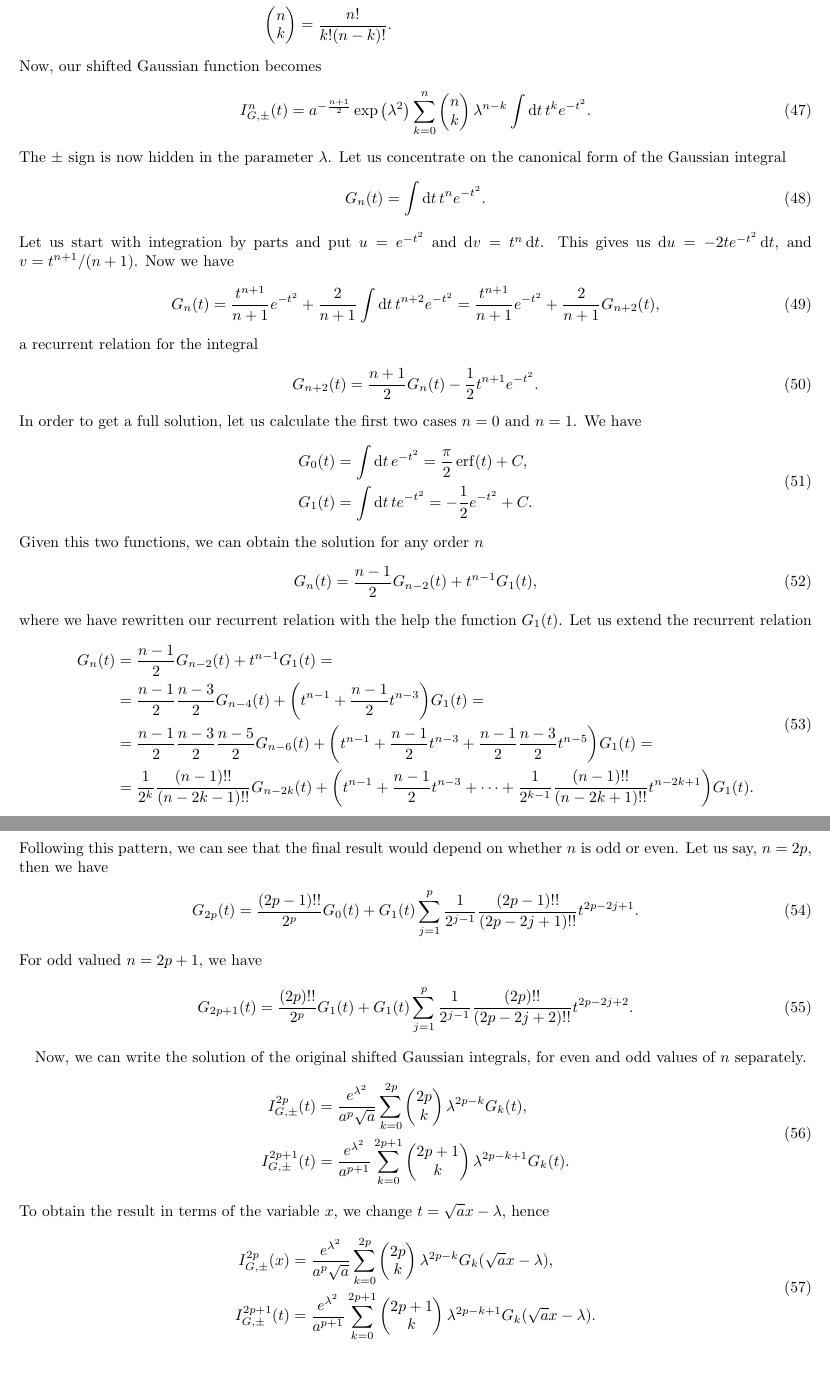
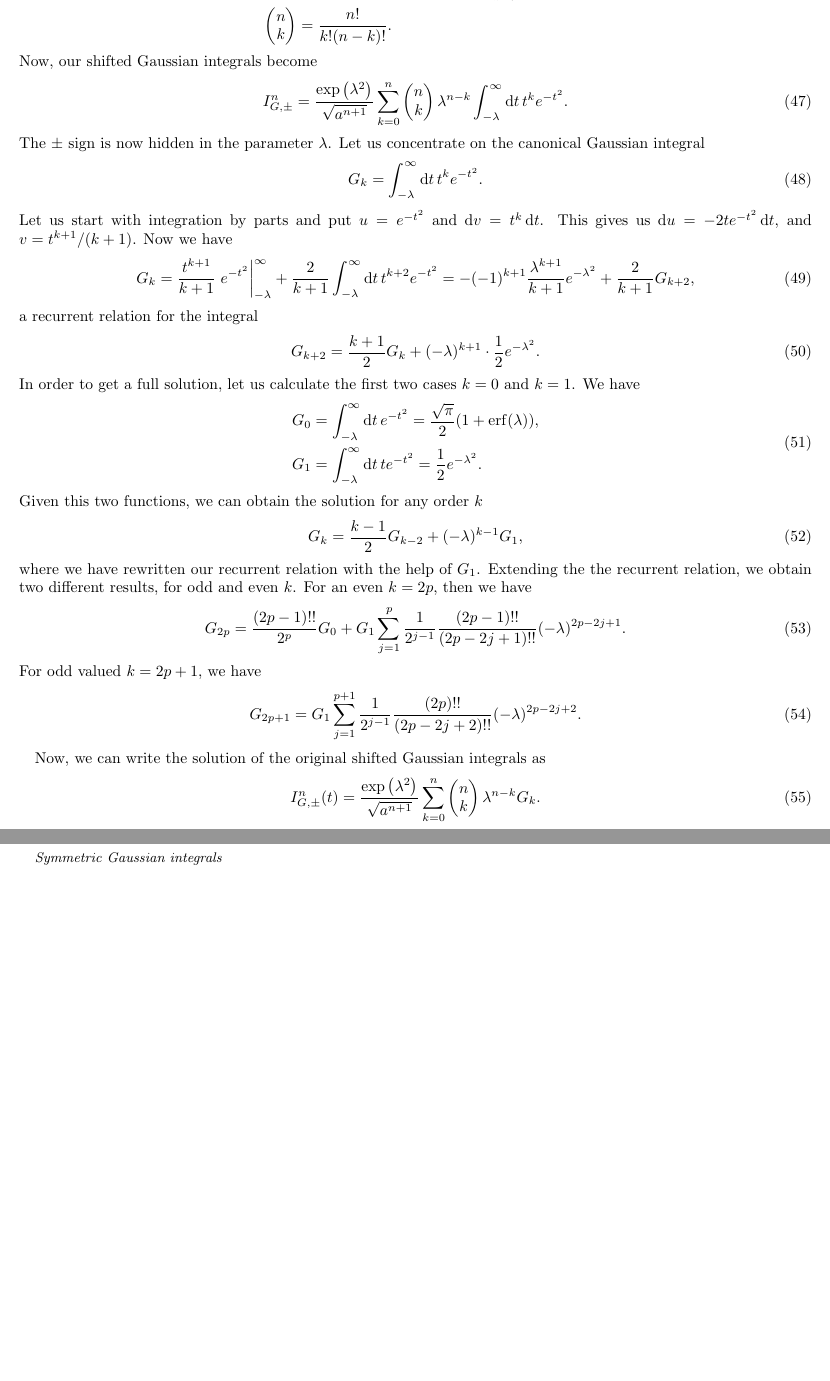
Before and after one commit to R0nJeremy/kinetic_integrals, a LaTeX paper (kinetic_integrals.tex): two parts of pages 6 and 7 of 7, joined at a grey line, cut so that both start at the same text. Compiled offline with pdfLaTeX.

Commit message:
Revised d definite shifted integrals

```diff
--- a/kinetic_integrals.tex
+++ b/kinetic_integrals.tex
@@ -395,83 +396,61 @@ this implies
         \pmqty{n\\k}&=\frac{n!}{k!(n-k)!}.
     \end{split}
 \end{equation}
-Now, our shifted Gaussian function becomes
+Now, our shifted Gaussian integrals become
 \begin{equation}
-    I_{G,\pm}^{n}(t)=a^{-\frac{n+1}{2}}\exp\pqty{\lambda^2}\sum_{k=0}^{n}\pmqty{n\\k}
-    \lambda^{n-k}\int\dd{t}t^ke^{-t^2}.
+    I_{G,\pm}^{n}=\frac{\exp\pqty{\lambda^2}}{\sqrt{a^{n+1}}}\sum_{k=0}^{n}\pmqty{n\\k}
+    \lambda^{n-k}\int_{-\lambda}^{\infty}\dd{t}t^ke^{-t^2}.
 \end{equation}
 The $\pm$ sign is now hidden in the parameter $\lambda$. Let us concentrate on the
-canonical form of the Gaussian integral
+canonical Gaussian integral
 \begin{equation}
-    G_n(t)=\int\dd{t}t^ne^{-t^2}.
+    G_k=\int_{-\lambda}^{\infty}\dd{t}t^ke^{-t^2}.
 \end{equation}
-Let us start with integration by parts and put $u=e^{-t^2}$ and $\dd{v}=t^n\dd{t}$.
-This gives us $\dd{u}=-2te^{-t^2}\dd{t}$, and $v=t^{n+1}/(n+1)$. Now we have
+Let us start with integration by parts and put $u=e^{-t^2}$ and $\dd{v}=t^k\dd{t}$.
+This gives us $\dd{u}=-2te^{-t^2}\dd{t}$, and $v=t^{k+1}/(k+1)$. Now we have
 \begin{equation}
-    G_n(t)=\frac{t^{n+1}}{n+1}e^{-t^2}+\frac{2}{n+1}\int\dd{t}t^{n+2}e^{-t^2}=
-    \frac{t^{n+1}}{n+1}e^{-t^2}+\frac{2}{n+1}G_{n+2}(t),
+    G_k=\frac{t^{k+1}}{k+1}\eval{e^{-t^2}}_{-\lambda}^{\infty}+
+    \frac{2}{k+1}\int_{-\lambda}^{\infty}\dd{t}t^{k+2}e^{-t^2}=
+    -(-1)^{k+1}\frac{\lambda^{k+1}}{k+1}e^{-\lambda^2}+\frac{2}{k+1}G_{k+2},
 \end{equation}
 a recurrent relation for the integral
 \begin{equation}
-    G_{n+2}(t)=\frac{n+1}{2}G_n(t)-\frac{1}{2}t^{n+1}e^{-t^2}.
+    G_{k+2}=\frac{k+1}{2}G_k+(-\lambda)^{k+1}\cdot\frac{1}{2}e^{-\lambda^2}.
 \end{equation}
-In order to get a full solution, let us calculate the first two cases $n=0$ and $n=1$.
+In order to get a full solution, let us calculate the first two cases $k=0$ and $k=1$.
 We have
 \begin{equation}
     \begin{split}
-        G_0(t)&=\int\dd{t}e^{-t^2}=\frac{\pi}{2}\erf(t)+C,\\
-        G_1(t)&=\int\dd{t}te^{-t^2}=-\frac{1}{2}e^{-t^2}+C.
+        G_0&=\int_{-\lambda}^{\infty}\dd{t}e^{-t^2}=
+        \frac{\sqrt{\pi}}{2}\pqty{1+\erf(\lambda)},\\
+        G_1&=\int_{-\lambda}^{\infty}\dd{t}te^{-t^2}=\frac{1}{2}e^{-\lambda^2}.
     \end{split}
 \end{equation}
-Given this two functions, we can obtain the solution for any order $n$
+Given this two functions, we can obtain the solution for any order $k$
 \begin{equation}
-    G_n(t)=\frac{n-1}{2}G_{n-2}(t)+t^{n-1}G_1(t),
+    G_k=\frac{k-1}{2}G_{k-2}+(-\lambda)^{k-1}G_1,
 \end{equation}
-where we have rewritten our recurrent relation with the help the function $G_1(t)$.
-Let us extend the recurrent relation
+where we have rewritten our recurrent relation with the help of $G_1$.
+Extending the the recurrent relation, we obtain two different results, for odd and even $k$.
+For an even $k=2p$, then we have
 \begin{equation}
-    \begin{split}
-        G_n(t)&=\frac{n-1}{2}G_{n-2}(t)+t^{n-1}G_1(t)=\\
-        &=\frac{n-1}{2}\frac{n-3}{2}G_{n-4}(t)+\pqty{t^{n-1}+\frac{n-1}{2}t^{n-3}}G_1(t)=\\
-        &=\frac{n-1}{2}\frac{n-3}{2}\frac{n-5}{2}G_{n-6}(t)
-        +\pqty{t^{n-1}+\frac{n-1}{2}t^{n-3}+\frac{n-1}{2}\frac{n-3}{2}t^{n-5}}G_1(t)=\\
-        &=\frac{1}{2^k}\frac{\pqty{n-1}!!}{\pqty{n-2k-1}!!}G_{n-2k}(t)+
-        \pqty{t^{n-1}+\frac{n-1}{2}t^{n-3}+\cdots+\frac{1}{2^{k-1}}
-        \frac{\pqty{n-1}!!}{\pqty{n-2k+1}!!}t^{n-2k+1}}G_1(t).
-    \end{split}
+    G_{2p}=\frac{\pqty{2p-1}!!}{2^p}G_0+G_1\sum_{j=1}^{p}
+    \frac{1}{2^{j-1}}\frac{\pqty{2p-1}!!}{\pqty{2p-2j+1}!!}(-\lambda)^{2p-2j+1}.
 \end{equation}
-Following this pattern, we can see that the final result would depend on whether $n$ is
-odd or even. Let us say, $n=2p$, then we have
+For odd valued $k=2p+1$, we have
 \begin{equation}
-    G_{2p}(t)=\frac{\pqty{2p-1}!!}{2^p}G_0(t)+G_1(t)\sum_{j=1}^{p}
-    \frac{1}{2^{j-1}}\frac{\pqty{2p-1}!!}{\pqty{2p-2j+1}!!}t^{2p-2j+1}.
-\end{equation}
-For odd valued $n=2p+1$, we have
-\begin{equation}
-    G_{2p+1}(t)=\frac{\pqty{2p}!!}{2^p}G_1(t)+G_1(t)\sum_{j=1}^{p}
-    \frac{1}{2^{j-1}}\frac{\pqty{2p}!!}{\pqty{2p-2j+2}!!}t^{2p-2j+2}.
+    G_{2p+1}=G_1\sum_{j=1}^{p+1}\frac{1}{2^{j-1}}
+    \frac{\pqty{2p}!!}{\pqty{2p-2j+2}!!}(-\lambda)^{2p-2j+2}.
 \end{equation}
 
-Now, we can write the solution of the original shifted Gaussian integrals, for even and
-odd values of $n$ separately.
+Now, we can write the solution of the original shifted Gaussian integrals as
 \begin{equation}
-    \begin{split}
-        I_{G,\pm}^{2p}(t)&=\frac{e^{\lambda^2}}{a^p\sqrt{a}}\sum_{k=0}^{2p}\pmqty{2p\\k}
-        \lambda^{2p-k}G_{k}(t),\\
-        I_{G,\pm}^{2p+1}(t)&=\frac{e^{\lambda^2}}{a^{p+1}}\sum_{k=0}^{2p+1}
-        \pmqty{2p+1\\k}\lambda^{2p-k+1}G_{k}(t).
-    \end{split}
+    I_{G,\pm}^{n}(t)=\frac{\exp\pqty{\lambda^2}}{\sqrt{a^{n+1}}}\sum_{k=0}^{n}\pmqty{n\\k}
+    \lambda^{n-k}G_{k}.
 \end{equation}
-To obtain the result in terms of the variable $x$, we change $t=\sqrt{a}x-\lambda$,
-hence
-\begin{equation}
-    \begin{split}
-        I_{G,\pm}^{2p}(x)&=\frac{e^{\lambda^2}}{a^p\sqrt{a}}\sum_{k=0}^{2p}\pmqty{2p\\k}
-        \lambda^{2p-k}G_{k}(\sqrt{a}x-\lambda),\\
-        I_{G,\pm}^{2p+1}(t)&=\frac{e^{\lambda^2}}{a^{p+1}}\sum_{k=0}^{2p+1}
-        \pmqty{2p+1\\k}\lambda^{2p-k+1}G_{k}(\sqrt{a}x-\lambda).
-    \end{split}
-\end{equation}
+
+\subsubsection{Symmetric Gaussian integrals}
+
 
 
 \end{document}
```
Also changed, not shown: kinetic_integrals.pdf, kinetic_integrals.tex (5 more changed lines), 5 other files.
